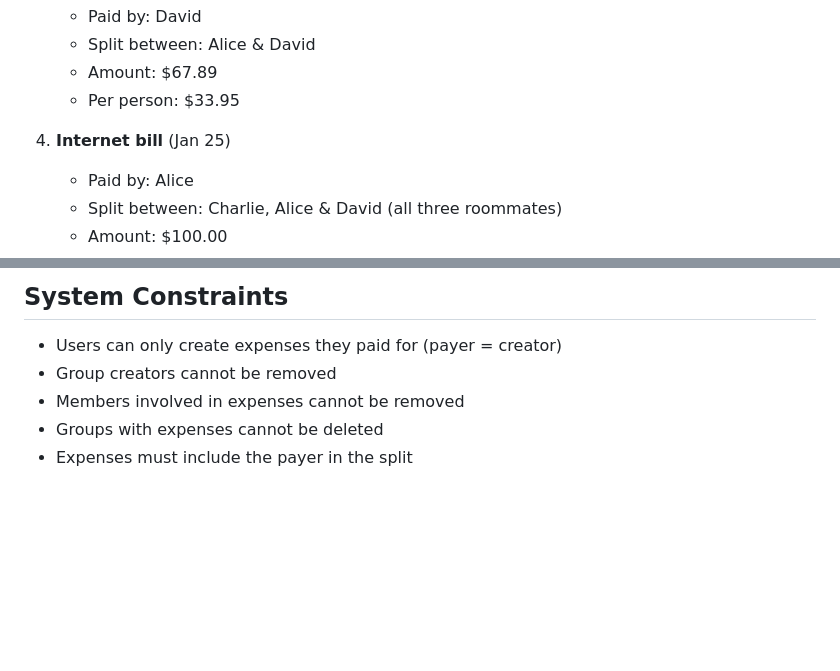
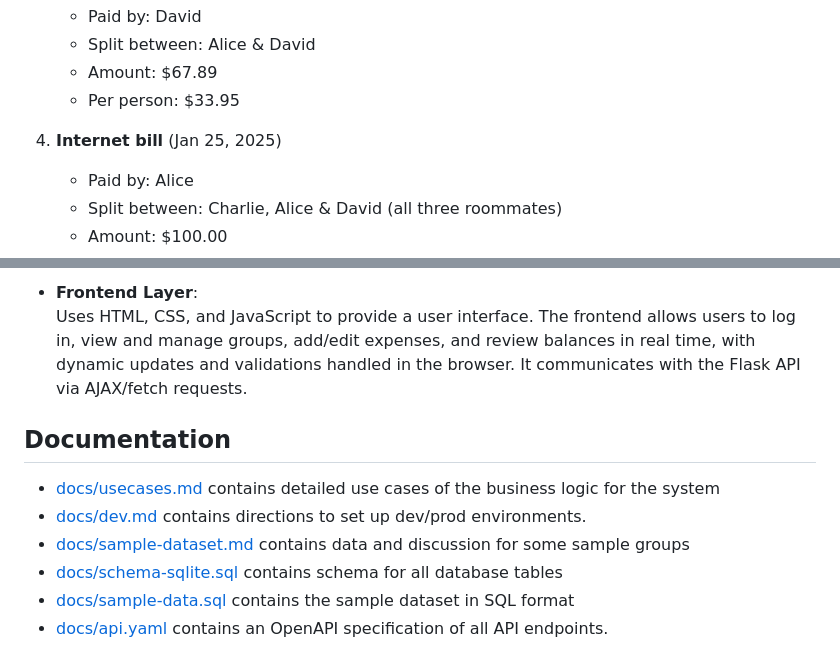
Before and after one commit to MoravianUniversity/cost_sharing, a Markdown page: README.md, 2 parts joined by grey strips. GitHub-like rendering; blank space fills up the shorter version.

```diff
--- a/README.md
+++ b/README.md
@@ -61,7 +35,7 @@ Over the course of January 2025, the roommates recorded several shared expenses:
    - Amount: $67.89
    - Per person: $33.95
 
-4. **Internet bill** (Jan 25)
+4. **Internet bill** (Jan 25, 2025)
    - Paid by: Alice
    - Split between: Charlie, Alice & David (all three roommates)
    - Amount: $100.00
@@ -150,8 +100,13 @@ This README provides a high-level overview. For implementation details, refer to
 
-## System Constraints
+- **Frontend Layer**:
+  Uses HTML, CSS, and JavaScript to provide a user interface.  The frontend allows users to log in, view and manage groups, add/edit expenses, and review balances in real time, with dynamic updates and validations handled in the browser.  It communicates with the Flask API via AJAX/fetch requests.
 
-- Users can only create expenses they paid for (payer = creator)
-- Group creators cannot be removed
-- Members involved in expenses cannot be removed
-- Groups with expenses cannot be deleted
-- Expenses must include the payer in the split
+
+## Documentation
+
+* [docs/usecases.md](docs/usecases.md) contains detailed use cases of the business logic for the system
+* [docs/dev.md](docs/dev.md) contains directions to set up dev/prod environments.
+* [docs/sample-dataset.md](docs/sample-dataset.md) contains data and discussion for some sample groups
+* [docs/schema-sqlite.sql](docs/schema-sqlite.sql) contains schema for all database tables
+* [docs/sample-data.sql](docs/sample-data.sql) contains the sample dataset in SQL format
+* [docs/api.yaml](docs/api.yaml) contains an OpenAPI specification of all API endpoints.
```
Also changed, not shown: other parts of README.md (+28 -78 lines).
